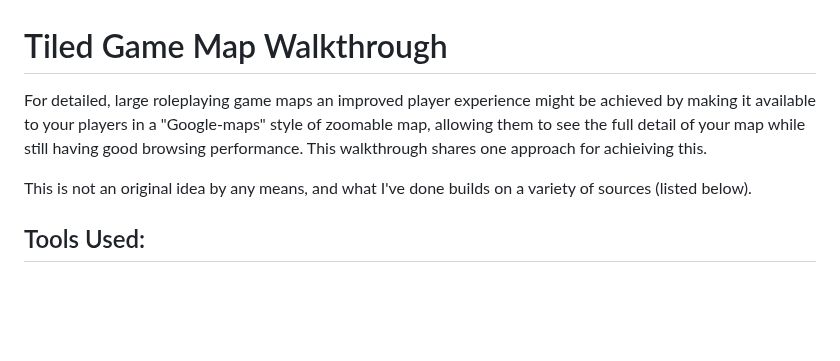
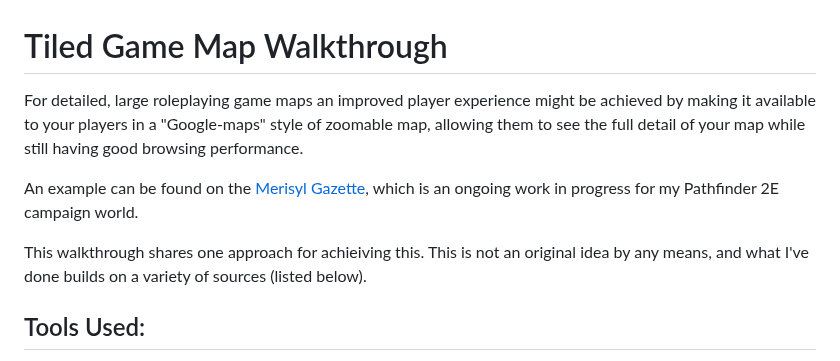
Before and after one commit to armele/Merisyl, a Markdown page: Gimp Maptile Plugin/README.md, the part around the change. Rendered like a GitHub page; blank space fills up the shorter version.

Commit message:
Link to example.

```diff
--- a/Gimp Maptile Plugin/README.md
+++ b/Gimp Maptile Plugin/README.md
@@ -1,8 +1,9 @@
 # Tiled Game Map Walkthrough
-For detailed, large roleplaying game maps an improved player experience might be achieved by making it available to your players in a "Google-maps" style of zoomable map, allowing them to see the full detail of your map while still having good browsing performance. This walkthrough shares one approach for achieiving this.
+For detailed, large roleplaying game maps an improved player experience might be achieved by making it available to your players in a "Google-maps" style of zoomable map, allowing them to see the full detail of your map while still having good browsing performance.
 
-This is not an original idea by any means, and what I've done builds on a variety of sources (listed below).
+An example can be found on the [Merisyl Gazette](https://new.merisyl.com/gazette/), which is an ongoing work in progress for my Pathfinder 2E campaign world.
 
+This walkthrough shares one approach for achieiving this. This is not an original idea by any means, and what I've done builds on a variety of sources (listed below).
 
 ## Tools Used:
 * [Worldographer](https://worldographer.com/) (map creation):
```
